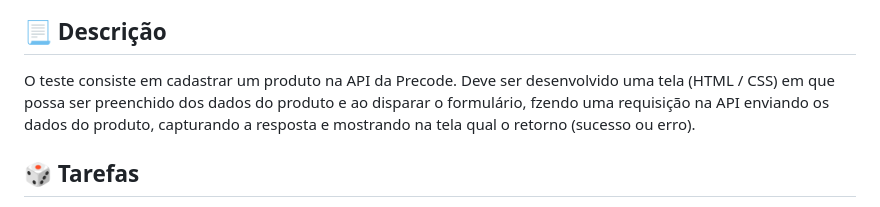
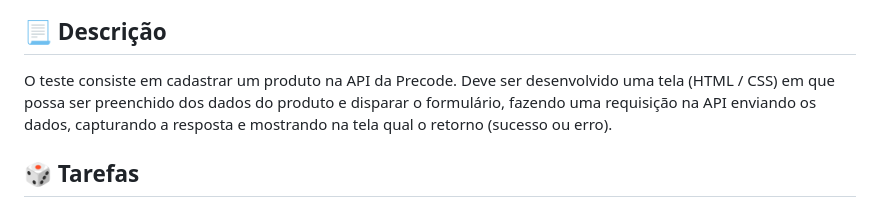
Before and after one commit to Gustavohps10/teste-precode, a Markdown page: README.md, the part around one of its changes. Rendered like a GitHub page.

Commit message:
docs: update README.md

```diff
--- a/README.md
+++ b/README.md
@@ -10,7 +11,7 @@
 <p align="center"><img width="100%" src=".github/screenshot.png"></p>
 
 ## :page_with_curl: Descrição
-O teste consiste em cadastrar um produto na API da Precode. Deve ser desenvolvido uma tela (HTML / CSS) em que possa ser preenchido dos dados do produto e ao disparar o formulário, fzendo uma requisição na API enviando os dados do produto, capturando a resposta e mostrando na tela qual o retorno (sucesso ou erro).
+O teste consiste em cadastrar um produto na API da Precode. Deve ser desenvolvido uma tela (HTML / CSS) em que possa ser preenchido dos dados do produto e disparar o formulário, fazendo uma requisição na API enviando os dados, capturando a resposta e mostrando na tela qual o retorno (sucesso ou erro).
 
 ## :game_die: Tarefas
 - [x] Cadastrar Produto
```
Also changed, not shown: other parts of README.md (+1 -0 lines).
